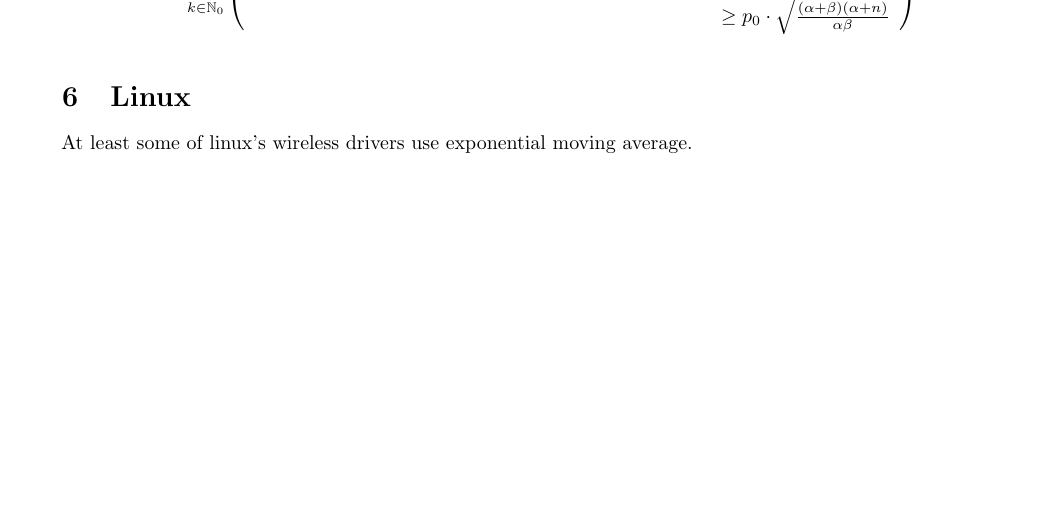
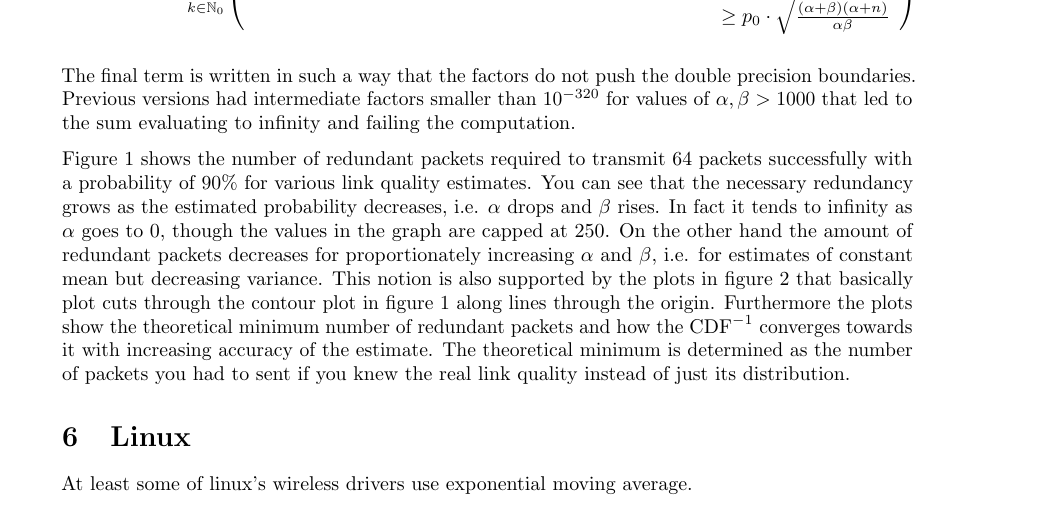
Before and after one commit to cqql/tum-cs, a LaTeX document (report/report.tex): part of page 3 of 6 before the commit and part of page 3 of 7 after it, cut so that both start at the same text, the shorter picture padded with empty space. Compiled offline with pdfLaTeX.

Commit message:
Explain redundancy plots

```diff
--- a/report/report.tex
+++ b/report/report.tex
@@ -135,6 +135,17 @@ Unfortunately there are neither closed-form expressions for the cumulative distr
                       & = \min_{k \in \mathbb{N}_{0}} \left( \begin{array}{r} \sum_{i = 0}^{k} t_{i} \cdot \left( \frac{(\alpha + n)(\alpha + \beta)}{(\alpha + n + \beta + i)\alpha} \right)^{\alpha} \cdot \left( \frac{\alpha + n}{\alpha + n + \beta + i} \right)^{n} \cdot \left( \frac{(\beta + i)(\alpha + \beta)}{(\alpha + n + \beta + i)\beta} \right)^{\beta} \cdot \left( \frac{\beta + i}{\alpha + n + \beta + i} \right)^{i - \frac{1}{2}}\\ \ge p_{0} \cdot \sqrt{\frac{(\alpha + \beta)(\alpha + n)}{\alpha\beta}} \end{array} \right)
 \end{align*}
 
+The final term is written in such a way that the factors do not push the double precision boundaries.
+Previous versions had intermediate factors smaller than $10^{-320}$ for values of $\alpha, \beta > 1000$ that led to the sum evaluating to infinity and failing the computation.
+
+Figure \ref{fig:prediction:cdf-contour} shows the number of redundant packets required to transmit $64$ packets successfully with a probability of $90\%$ for various link quality estimates.
+You can see that the necessary redundancy grows as the estimated probability decreases, i.e. $\alpha$ drops and $\beta$ rises.
+In fact it tends to infinity as $\alpha$ goes to $0$, though the values in the graph are capped at $250$.
+On the other hand the amount of redundant packets decreases for proportionately increasing $\alpha$ and $\beta$, i.e. for estimates of constant mean but decreasing variance.
+This notion is also supported by the plots in figure \ref{fig:prediction:convergence} that basically plot cuts through the contour plot in figure \ref{fig:prediction:cdf-contour} along lines through the origin.
+Furthermore the plots show the theoretical minimum number of redundant packets and how the $\cdf^{-1}$ converges towards it with increasing accuracy of the estimate.
+The theoretical minimum is determined as the number of packets you had to sent if you knew the real link quality instead of just its distribution.
+
 \begin{figure}[h]
   \centering
   \includegraphics[width=\textwidth]{prediction/cdf-contour}
```
Also changed, not shown: report/report.tex (6 more changed lines).
